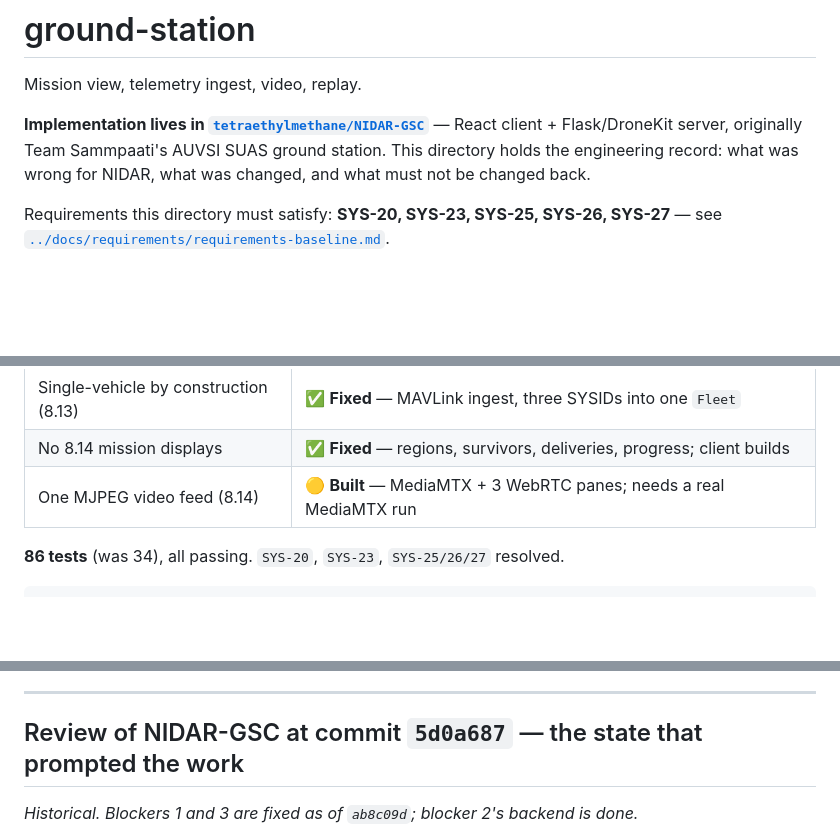
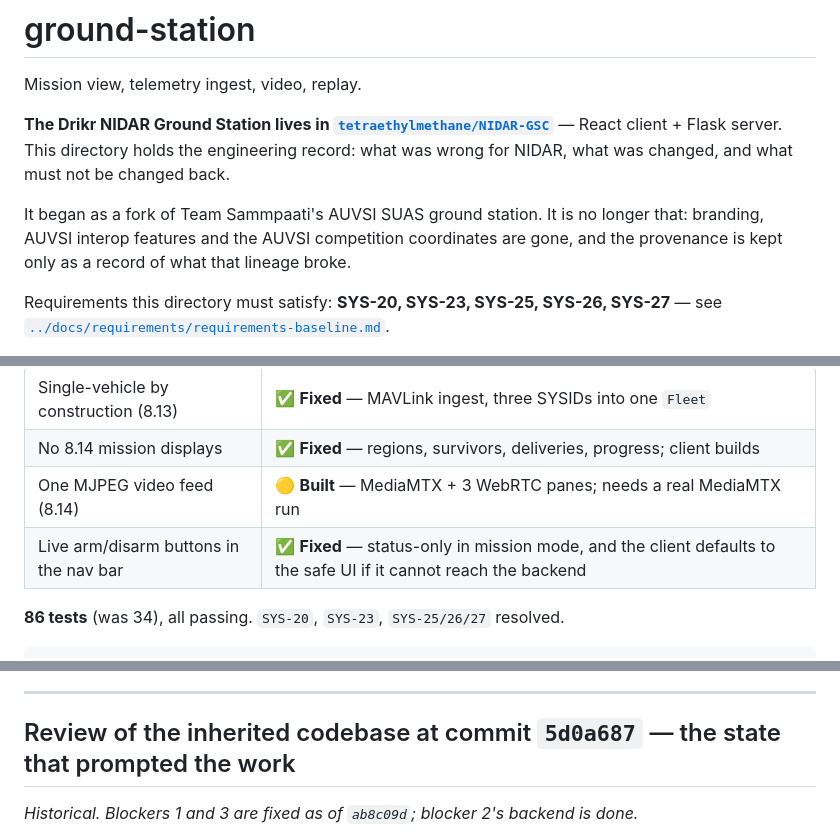
Before and after one commit to tetraethylmethane/NIDAR-RescueSwarm, a Markdown page: ground-station/README.md, 3 parts joined by grey strips. Drawn GitHub-style; blank space fills up the shorter version.

Commit message:
Record the ground station rebrand and the arm-button find
NIDAR-GSC fd81249 rebrands the ground station as the Drikr NIDAR Ground Station:
title, manifest, package name, in-app logo, scripts, and the two AUVSI
competition coordinates baked into the simulator locations and the tile getter.
The AUVSI Submissions/interop page is removed. Provenance is kept as a record of
what the lineage broke, not as the project's identity.

The rebrand turned up something worth more than the rename. The header carried
live arm and disarm buttons wired to /uav/arm and /uav/disarm, sitting in the
nav bar for the whole mission. The server-side guard from the previous commit
refuses those requests, so no rule would have been broken -- but a button that
exists at all invites the click, and an operator under competition pressure
could read "ARMED" as a status badge rather than a control. They are now a
status indicator in mission mode.

The client learns which build it is from a mission_mode field on /api/fleet and
DEFAULTS TO TRUE, so a failed fetch yields the safe UI rather than the dangerous
one. That default is the part worth keeping in mind: the failure mode of the
safety feature has to be safe.

Co-Authored-By: Claude Opus 5 <noreply@anthropic.com>

```diff
--- a/ground-station/README.md
+++ b/ground-station/README.md
@@ -2,10 +2,14 @@
 
 Mission view, telemetry ingest, video, replay.
 
-**Implementation lives in [`tetraethylmethane/NIDAR-GSC`](https://github.com/tetraethylmethane/NIDAR-GSC)** —
-React client + Flask/DroneKit server, originally Team Sammpaati's AUVSI SUAS
-ground station. This directory holds the engineering record: what was wrong for
-NIDAR, what was changed, and what must not be changed back.
+**The Drikr NIDAR Ground Station lives in
+[`tetraethylmethane/NIDAR-GSC`](https://github.com/tetraethylmethane/NIDAR-GSC)** —
+React client + Flask server. This directory holds the engineering record: what
+was wrong for NIDAR, what was changed, and what must not be changed back.
+
+It began as a fork of Team Sammpaati's AUVSI SUAS ground station. It is no longer
+that: branding, AUVSI interop features and the AUVSI competition coordinates are
+gone, and the provenance is kept only as a record of what that lineage broke.
 
 Requirements this directory must satisfy: **SYS-20, SYS-23, SYS-25, SYS-26,
 SYS-27** — see
@@ -24,6 +28,7 @@ SYS-27** — see
 | Single-vehicle by construction (8.13) | ✅ **Fixed** — MAVLink ingest, three SYSIDs into one `Fleet` |
 | No 8.14 mission displays | ✅ **Fixed** — regions, survivors, deliveries, progress; client builds |
 | One MJPEG video feed (8.14) | 🟡 **Built** — MediaMTX + 3 WebRTC panes; needs a real MediaMTX run |
+| Live arm/disarm buttons in the nav bar | ✅ **Fixed** — status-only in mission mode, and the client defaults to the safe UI if it cannot reach the backend |
 
 **86 tests** (was 34), all passing. `SYS-20`, `SYS-23`, `SYS-25/26/27` resolved.
 
@@ -80,7 +85,7 @@ Client-side, and untestable without hardware:
 
 ---
 
-## Review of NIDAR-GSC at commit `5d0a687` — the state that prompted the work
+## Review of the inherited codebase at commit `5d0a687` — the state that prompted the work
 
 *Historical. Blockers 1 and 3 are fixed as of `ab8c09d`; blocker 2's backend is done.*
 
```
